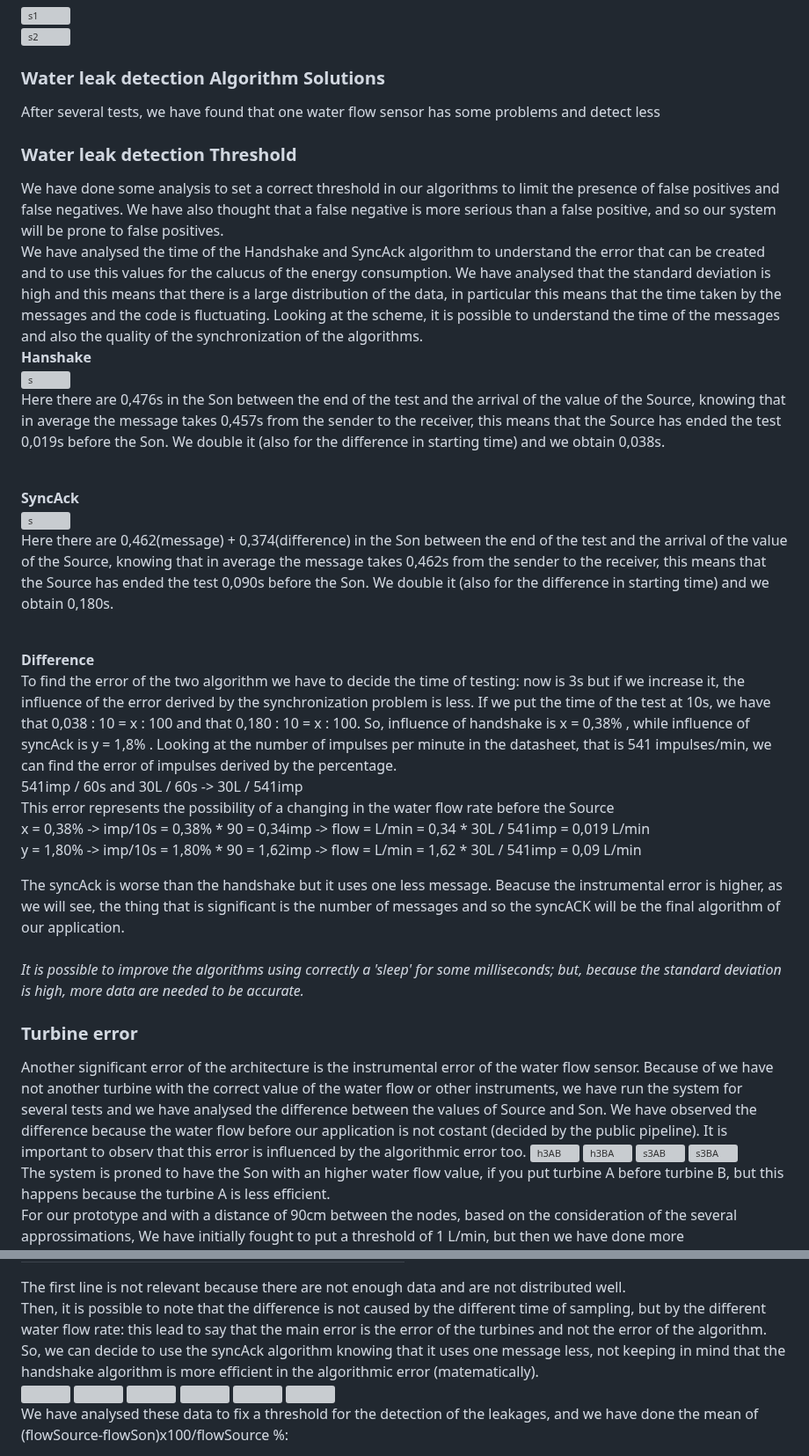
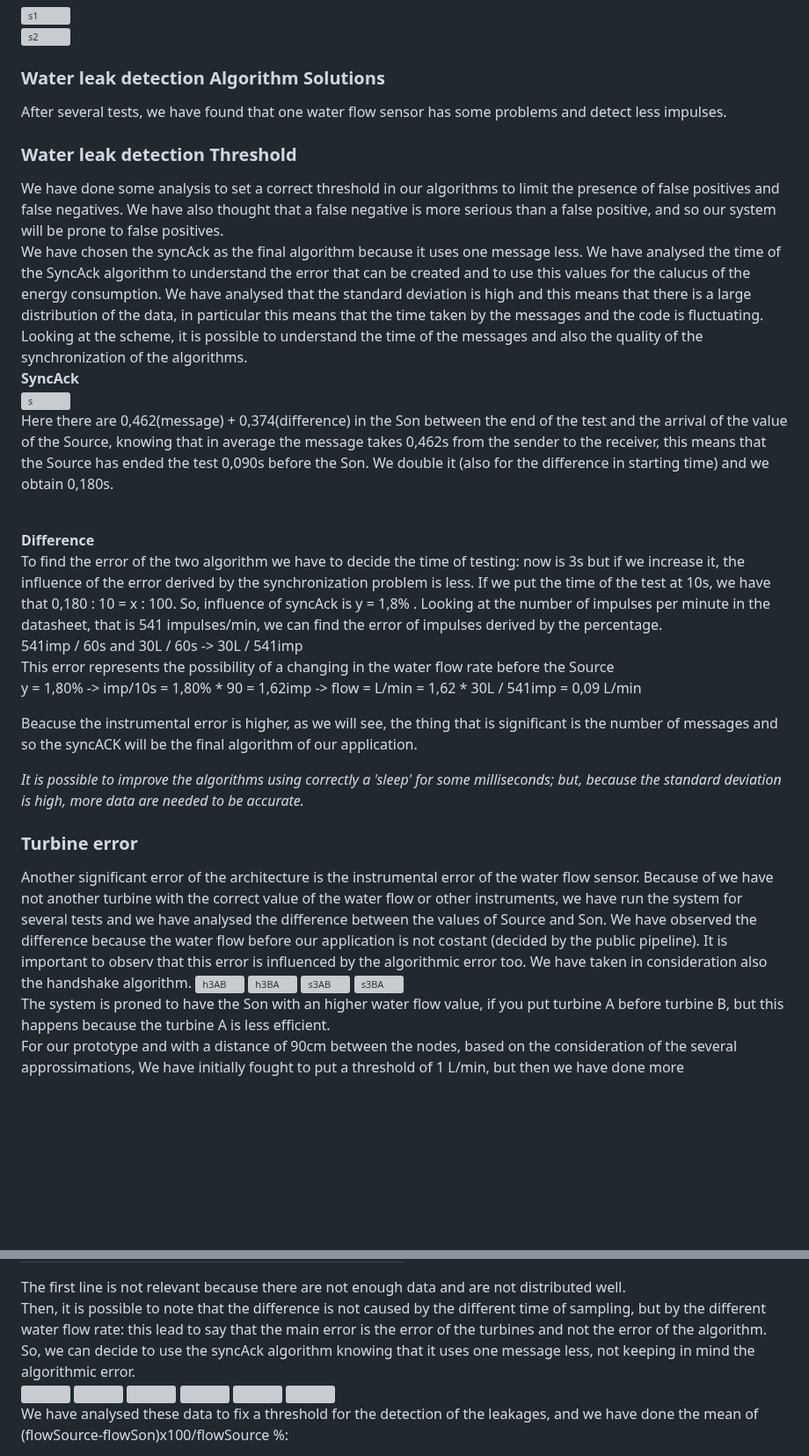
Before and after one commit to simonescaccia/IoTProject, a Markdown page: Evaluation.md, 2 parts joined by grey strips. Shown at 88% size. GitHub-like rendering; blank space fills up the shorter version; grey boxes are pictures that could not be loaded.

```diff
--- a/Evaluation.md
+++ b/Evaluation.md
@@ -59,33 +59,31 @@ In the end, about the syncAck algorithm, it is possible to see the same trend of
 ![s2](https://github.com/simonescaccia/Irrigation-Water-Leakage-System/blob/main/graph/syncAck_test2.png)<br/>
 
 ### Water leak detection Algorithm Solutions
-After several tests, we have found that one water flow sensor has some problems and detect less
+After several tests, we have found that one water flow sensor has some problems and detect less impulses.
 
 ### Water leak detection Threshold
 We have done some analysis to set a correct threshold in our algorithms to limit the presence of false positives and false negatives. We have also thought that a false negative is more serious than a false positive, and so our system will be prone to false positives.<br/>
-We have analysed the time of the Handshake and SyncAck algorithm to understand the error that can be created and to use this values for the calucus of the energy consumption.
-We have analysed that the standard deviation is high and this means that there is a large distribution of the data, in particular this means that the time taken by the messages and the code is fluctuating. Looking at the scheme, it is possible to understand the time of the messages and also the quality of the synchronization of the algorithms. <br/>**Hanshake**<br/>
-![s](https://github.com/simonescaccia/Irrigation-Water-Leakage-System/blob/main/images/handshake_time1.png)<br/>
-Here there are 0,476s in the Son between the end of the test and the arrival of the value of the Source, knowing that in average the message takes 0,457s from the sender to the receiver, this means that the Source has ended the test 0,019s before the Son. We double it (also for the difference in starting time) and we obtain 0,038s.
-
+We have chosen the syncAck as the final algorithm because it uses one message less.
+We have analysed the time of the SyncAck algorithm to understand the error that can be created and to use this values for the calucus of the energy consumption.
+We have analysed that the standard deviation is high and this means that there is a large distribution of the data, in particular this means that the time taken by the messages and the code is fluctuating. Looking at the scheme, it is possible to understand the time of the messages and also the quality of the synchronization of the algorithms.
 <br/>**SyncAck**<br/>
 ![s](https://github.com/simonescaccia/Irrigation-Water-Leakage-System/blob/main/images/syncAck_time1.png)<br/>
 Here there are 0,462(message) + 0,374(difference) in the Son between the end of the test and the arrival of the value of the Source, knowing that in average the message takes 0,462s from the sender to the receiver, this means that the Source has ended the test 0,090s before the Son. We double it (also for the difference in starting time) and we obtain 0,180s.
 
 <br/>**Difference**<br/>
 To find the error of the two algorithm we have to decide the time of testing: now is 3s but if we increase it, the influence of the error derived by the synchronization problem is less.
-If we put the time of the test at 10s, we have that 0,038 : 10 = x : 100 and that 0,180 : 10 = x : 100. So, influence of handshake is x = 0,38% , while influence of syncAck is y = 1,8% .
+If we put the time of the test at 10s, we have that 0,180 : 10 = x : 100. So, influence of syncAck is y = 1,8% .
 Looking at the number of impulses per minute in the datasheet, that is 541 impulses/min, we can find the error of impulses derived by the percentage.<br/>
 541imp / 60s and 30L / 60s -> 30L / 541imp <br/>
 This error represents the possibility of a changing in the water flow rate before the Source<br/>
-x = 0,38% -> imp/10s = 0,38% * 90 = 0,34imp -> flow = L/min = 0,34 * 30L / 541imp = 0,019 L/min <br/>
 y = 1,80% -> imp/10s = 1,80% * 90 = 1,62imp -> flow = L/min = 1,62 * 30L / 541imp = 0,09 L/min <br/>
 
-The syncAck is worse than the handshake but it uses one less message. Beacuse the instrumental error is higher, as we will see, the thing that is significant is the number of messages and so the syncACK will be the final algorithm of our application.<br/>
-<br/> *It is possible to improve the algorithms using correctly a 'sleep' for some milliseconds; but, because the standard deviation is high, more data are needed to be accurate.*
+Beacuse the instrumental error is higher, as we will see, the thing that is significant is the number of messages and so the syncACK will be the final algorithm of our application.<br/>
+
+*It is possible to improve the algorithms using correctly a 'sleep' for some milliseconds; but, because the standard deviation is high, more data are needed to be accurate.*
 
 ### Turbine error
-Another significant error of the architecture is the instrumental error of the water flow sensor. Because of we have not another turbine with the correct value of the water flow or other instruments, we have run the system for several tests and we have analysed the difference between the values of Source and Son. We have observed the difference because the water flow before our application is not costant (decided by the public pipeline). It is important to observ that this error is influenced by the algorithmic error too.
+Another significant error of the architecture is the instrumental error of the water flow sensor. Because of we have not another turbine with the correct value of the water flow or other instruments, we have run the system for several tests and we have analysed the difference between the values of Source and Son. We have observed the difference because the water flow before our application is not costant (decided by the public pipeline). It is important to observ that this error is influenced by the algorithmic error too. We have taken in consideration also the handshake algorithm.
 ![h3AB](https://github.com/simonescaccia/Irrigation-Water-Leakage-System/blob/main/graph/handshake_error_AB.png)
 ![h3BA](https://github.com/simonescaccia/Irrigation-Water-Leakage-System/blob/main/graph/handshake_error_BA.png)
 ![s3AB](https://github.com/simonescaccia/Irrigation-Water-Leakage-System/blob/main/graph/syncAck_error_AB.png)
@@ -107,7 +105,7 @@ With the analysis of the algorithmic error done before, we thought that an highe
 
 The first line is not relevant because there are not enough data and are not distributed well.<br/>
 Then, it is possible to note that the difference is not caused by the different time of sampling, but by the different water flow rate: this lead to say that the main error is the error of the turbines and not the error of the algorithm. <br/>
-So, we can decide to use the syncAck algorithm knowing that it uses one message less, not keeping in mind that the handshake algorithm is more efficient in the algorithmic error (matematically). <br/>
+So, we can decide to use the syncAck algorithm knowing that it uses one message less, not keeping in mind the algorithmic error. <br/>
 ![](https://github.com/simonescaccia/Irrigation-Water-Leakage-System/blob/main/graph/Comparison_error_syncAck_3s.png)
 ![](https://github.com/simonescaccia/Irrigation-Water-Leakage-System/blob/main/graph/Comparison_error_syncAck_3s_1.png)
 ![](https://github.com/simonescaccia/Irrigation-Water-Leakage-System/blob/main/graph/Comparison_error_syncAck_5s.png)
```
